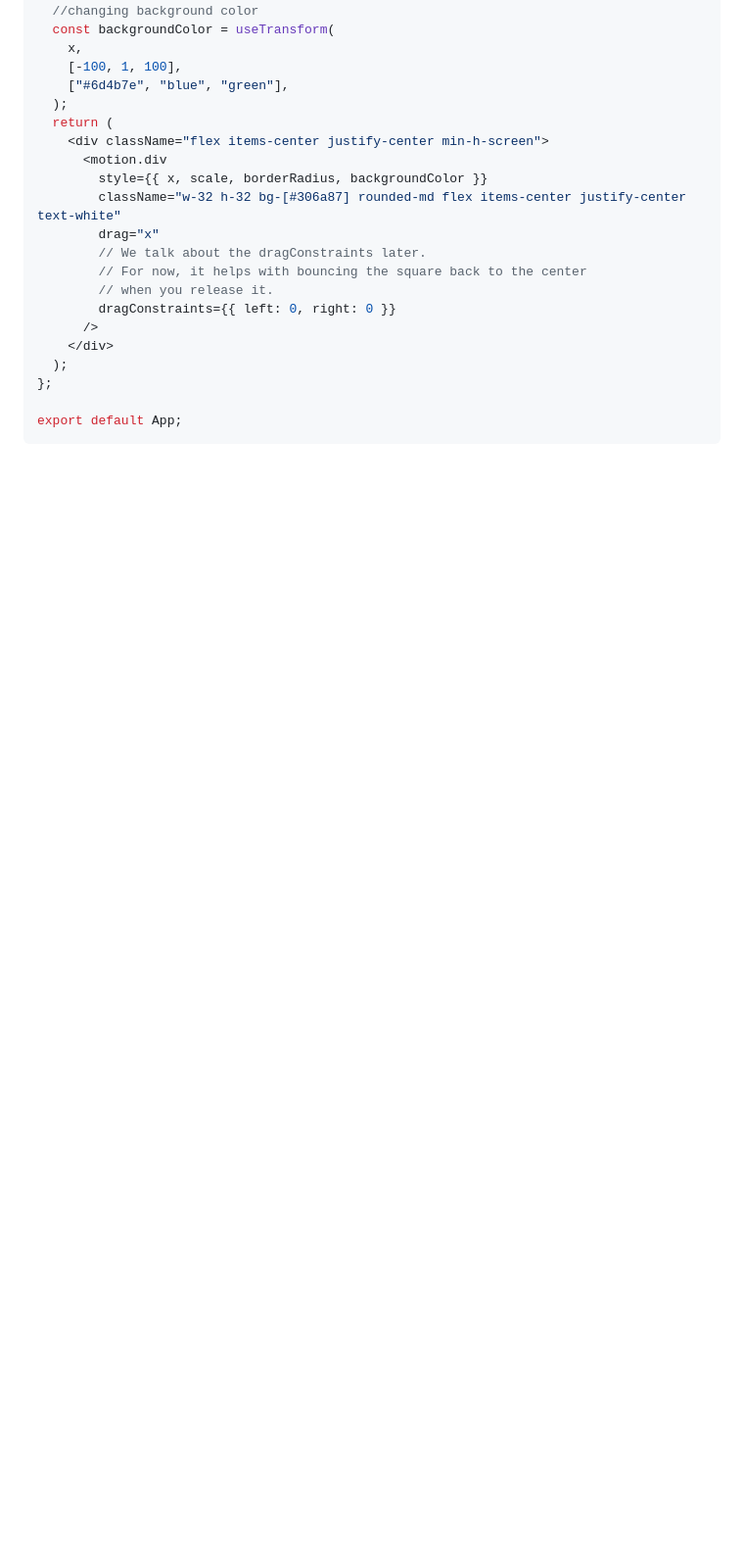
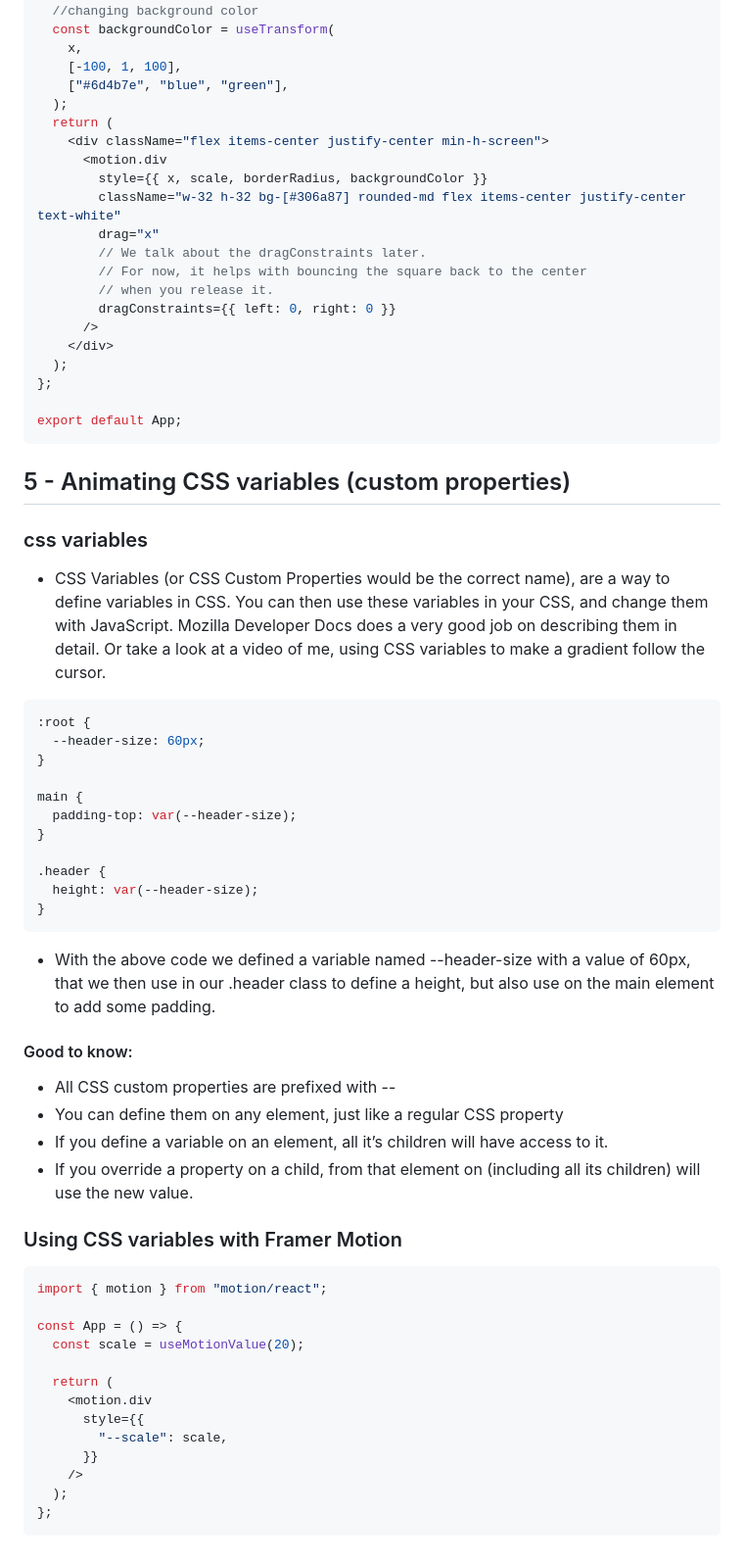
Before and after one commit to Jatin4224/WEBD26, a Markdown page: Motion/README.md, the part around the change. Shown at 98% size. GitHub-like rendering; blank space fills up the shorter version.

Commit message:
feat :  Using CSS variables with Framer Motion

````diff
--- a/Motion/README.md
+++ b/Motion/README.md
@@ -217,3 +217,50 @@ const App = () => {
 
 export default App;
 ```
+
+## 5 - Animating CSS variables (custom properties)
+
+### css variables
+
+- CSS Variables (or CSS Custom Properties would be the correct name), are a way to define variables in CSS. You can then use these variables in your CSS, and change them with JavaScript. Mozilla Developer Docs does a very good job on describing them in detail. Or take a look at a video of me, using CSS variables to make a gradient follow the cursor.
+
+```css
+:root {
+  --header-size: 60px;
+}
+
+main {
+  padding-top: var(--header-size);
+}
+
+.header {
+  height: var(--header-size);
+}
+```
+
+- With the above code we defined a variable named --header-size with a value of 60px, that we then use in our .header class to define a height, but also use on the main element to add some padding.
+
+#### Good to know:
+
+- All CSS custom properties are prefixed with --
+- You can define them on any element, just like a regular CSS property
+- If you define a variable on an element, all it’s children will have access to it.
+- If you override a property on a child, from that element on (including all its children) will use the new value.
+
+### Using CSS variables with Framer Motion
+
+```jsx
+import { motion } from "motion/react";
+
+const App = () => {
+  const scale = useMotionValue(20);
+
+  return (
+    <motion.div
+      style={{
+        "--scale": scale,
+      }}
+    />
+  );
+};
+```
````
